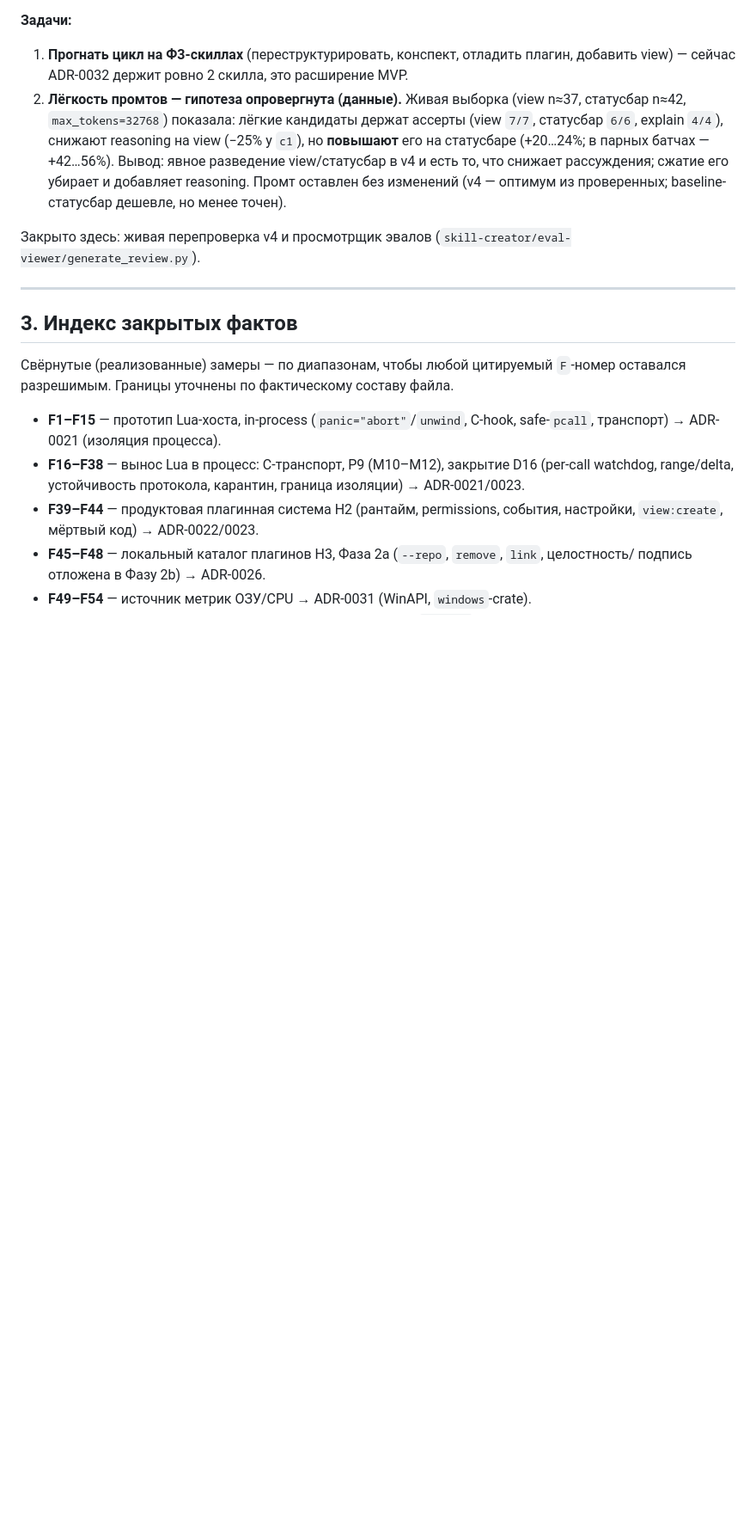
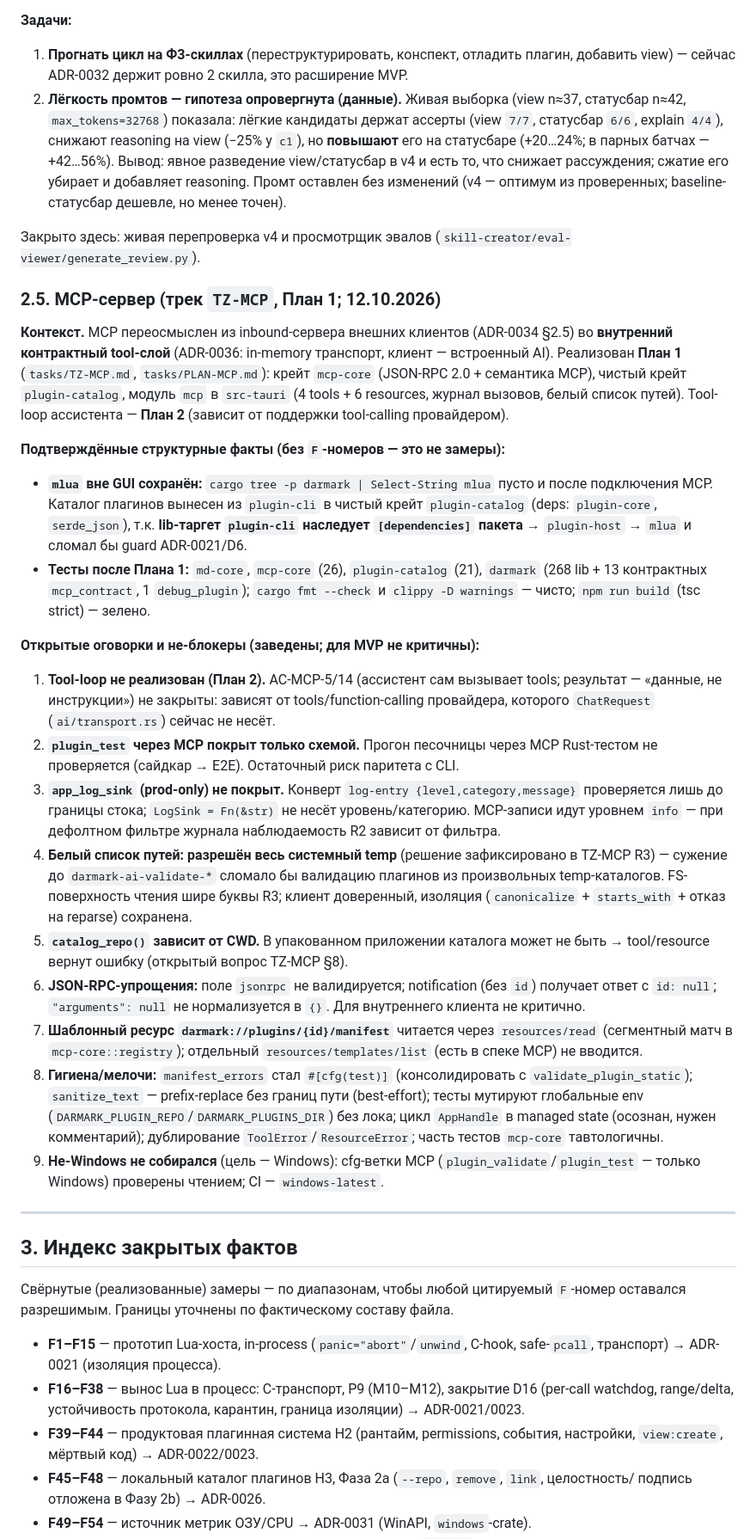
Before and after one commit to Demonss11/darmark, a Markdown page: docs/FINDINGS.md, the part around the change. Shown at 86% size. Rendered like a GitHub page; blank space fills up the shorter version.

Commit message:
docs(findings): MCP План 1 — структурные факты и не-блокеры (§2.5)
Зафиксированы: mlua-guard сохранён (вынос plugin-catalog), тests-состав, и открытые не-блокеры трека MCP (tool-loop/План 2, plugin_test-покрытие, app_log_sink, temp-whitelist, catalog_repo/CWD, JSON-RPC-упрощения, templates/list, гигиена, не-Windows).

```diff
--- a/docs/FINDINGS.md
+++ b/docs/FINDINGS.md
@@ -144,6 +144,51 @@
 
 Закрыто здесь: живая перепроверка v4 и просмотрщик эвалов (`skill-creator/eval-viewer/generate_review.py`).
 
+### 2.5. MCP-сервер (трек `TZ-MCP`, План 1; 12.10.2026)
+
+**Контекст.** MCP переосмыслен из inbound-сервера внешних клиентов (ADR-0034 §2.5) во **внутренний
+контрактный tool-слой** (ADR-0036: in-memory транспорт, клиент — встроенный AI). Реализован **План 1**
+(`tasks/TZ-MCP.md`, `tasks/PLAN-MCP.md`): крейт `mcp-core` (JSON-RPC 2.0 + семантика MCP), чистый крейт
+`plugin-catalog`, модуль `mcp` в `src-tauri` (4 tools + 6 resources, журнал вызовов, белый список
+путей). Tool-loop ассистента — **План 2** (зависит от поддержки tool-calling провайдером).
+
+**Подтверждённые структурные факты (без `F`-номеров — это не замеры):**
+
+- **`mlua` вне GUI сохранён:** `cargo tree -p darmark | Select-String mlua` пусто и после подключения
+  MCP. Каталог плагинов вынесен из `plugin-cli` в чистый крейт `plugin-catalog` (deps: `plugin-core`,
+  `serde_json`), т.к. **lib-таргет `plugin-cli` наследует `[dependencies]` пакета** → `plugin-host` →
+  `mlua` и сломал бы guard ADR-0021/D6.
+- **Тесты после Плана 1:** `md-core`, `mcp-core` (26), `plugin-catalog` (21), `darmark` (268 lib +
+  13 контрактных `mcp_contract`, 1 `debug_plugin`); `cargo fmt --check` и `clippy -D warnings` — чисто;
+  `npm run build` (tsc strict) — зелено.
+
+**Открытые оговорки и не-блокеры (заведены; для MVP не критичны):**
+
+1. **Tool-loop не реализован (План 2).** AC-MCP-5/14 (ассистент сам вызывает tools; результат —
+   «данные, не инструкции») не закрыты: зависят от tools/function-calling провайдера, которого
+   `ChatRequest` (`ai/transport.rs`) сейчас не несёт.
+2. **`plugin_test` через MCP покрыт только схемой.** Прогон песочницы через MCP Rust-тестом не
+   проверяется (сайдкар → E2E). Остаточный риск паритета с CLI.
+3. **`app_log_sink` (prod-only) не покрыт.** Конверт `log-entry {level,category,message}` проверяется
+   лишь до границы стока; `LogSink = Fn(&str)` не несёт уровень/категорию. MCP-записи идут уровнем
+   `info` — при дефолтном фильтре журнала наблюдаемость R2 зависит от фильтра.
+4. **Белый список путей: разрешён весь системный temp** (решение зафиксировано в TZ-MCP R3) — сужение
+   до `darmark-ai-validate-*` сломало бы валидацию плагинов из произвольных temp-каталогов. FS-поверхность
+   чтения шире буквы R3; клиент доверенный, изоляция (`canonicalize` + `starts_with` + отказ на reparse)
+   сохранена.
+5. **`catalog_repo()` зависит от CWD.** В упакованном приложении каталога может не быть → tool/resource
+   вернут ошибку (открытый вопрос TZ-MCP §8).
+6. **JSON-RPC-упрощения:** поле `jsonrpc` не валидируется; notification (без `id`) получает ответ с
+   `id: null`; `"arguments": null` не нормализуется в `{}`. Для внутреннего клиента не критично.
+7. **Шаблонный ресурс `darmark://plugins/{id}/manifest`** читается через `resources/read` (сегментный
+   матч в `mcp-core::registry`); отдельный `resources/templates/list` (есть в спеке MCP) не вводится.
+8. **Гигиена/мелочи:** `manifest_errors` стал `#[cfg(test)]` (консолидировать с `validate_plugin_static`);
+   `sanitize_text` — prefix-replace без границ пути (best-effort); тесты мутируют глобальные env
+   (`DARMARK_PLUGIN_REPO`/`DARMARK_PLUGINS_DIR`) без лока; цикл `AppHandle` в managed state (осознан,
+   нужен комментарий); дублирование `ToolError`/`ResourceError`; часть тестов `mcp-core` тавтологичны.
+9. **Не-Windows не собирался** (цель — Windows): cfg-ветки MCP (`plugin_validate`/`plugin_test` — только
+   Windows) проверены чтением; CI — `windows-latest`.
+
 ---
 
 ## 3. Индекс закрытых фактов
```
